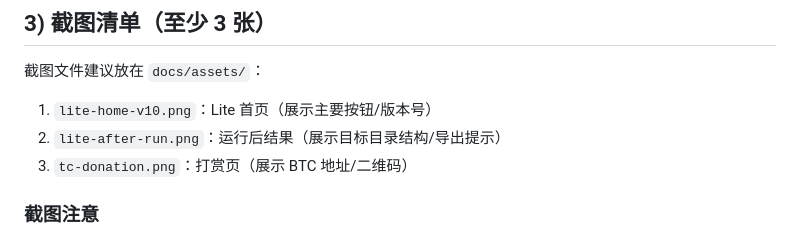
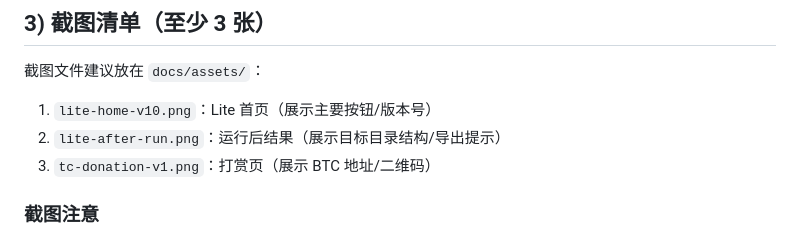
Before and after one commit to peng1233/offline-file-organizer, a Markdown page: docs/marketplace/demo-assets-checklist.md, the part around the change. GitHub-like rendering.

Commit message:
docs: add donation page screenshot v1

```diff
--- a/docs/marketplace/demo-assets-checklist.md
+++ b/docs/marketplace/demo-assets-checklist.md
@@ -21,7 +21,7 @@
 
 1. `lite-home-v10.png`：Lite 首页（展示主要按钮/版本号）
 2. `lite-after-run.png`：运行后结果（展示目标目录结构/导出提示）
-3. `tc-donation.png`：打赏页（展示 BTC 地址/二维码）
+3. `tc-donation-v1.png`：打赏页（展示 BTC 地址/二维码）
 
 ### 截图注意
 
```
Also changed, not shown: docs/assets/tc-donation-v1.png (added).
